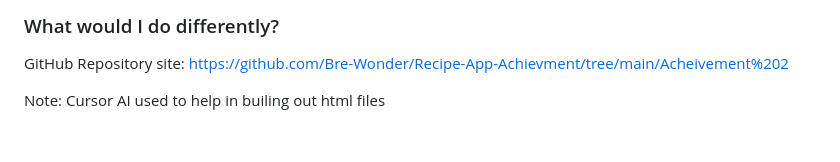
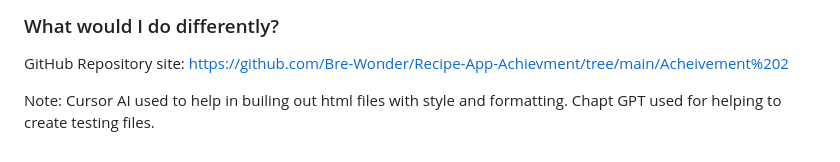
Before and after one commit to Bre-Wonder/Recipe-App-Achievment, a Markdown page: Acheivement 2/A2_Recipe_App/ReadME.md, the part around the change. Rendered like a GitHub page.

Commit message:
added note to ReadME file

```diff
--- a/Acheivement 2/A2_Recipe_App/ReadME.md
+++ b/Acheivement 2/A2_Recipe_App/ReadME.md
@@ -51,4 +51,4 @@ Python | virtualenvwrapper | Django | DataFrame(pandas) | matplotlib
 
 GitHub Repository site: https://github.com/Bre-Wonder/Recipe-App-Achievment/tree/main/Acheivement%202
 
-Note: Cursor AI used to help in builing out html files
+Note: Cursor AI used to help in builing out html files with style and formatting. Chapt GPT used for helping to create testing files.
```
